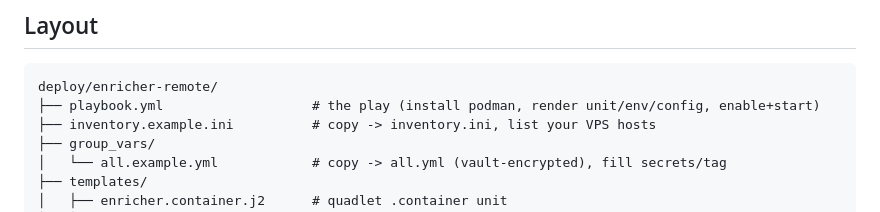
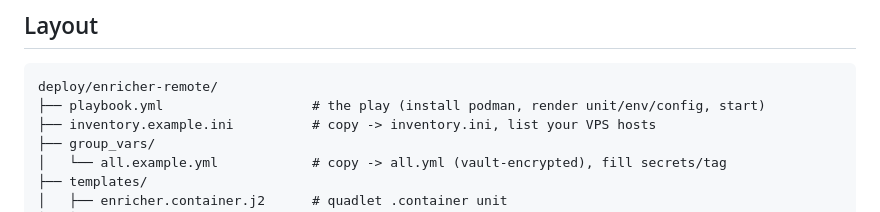
Before and after one commit to caugello/macmac, a Markdown page: deploy/enricher-remote/README.md, the part around the change. Drawn GitHub-style.

Commit message:
docs(enricher-remote): fix stale 'enable+start' layout comment
Co-Authored-By: Claude Opus 4.8 (1M context) <noreply@anthropic.com>

````diff
--- a/deploy/enricher-remote/README.md
+++ b/deploy/enricher-remote/README.md
@@ -14,7 +14,7 @@ and re-run the playbook. The run is idempotent — a no-change re-run reports
 
 ```
 deploy/enricher-remote/
-├── playbook.yml                   # the play (install podman, render unit/env/config, enable+start)
+├── playbook.yml                   # the play (install podman, render unit/env/config, start)
 ├── inventory.example.ini          # copy -> inventory.ini, list your VPS hosts
 ├── group_vars/
 │   └── all.example.yml            # copy -> all.yml (vault-encrypted), fill secrets/tag
````
